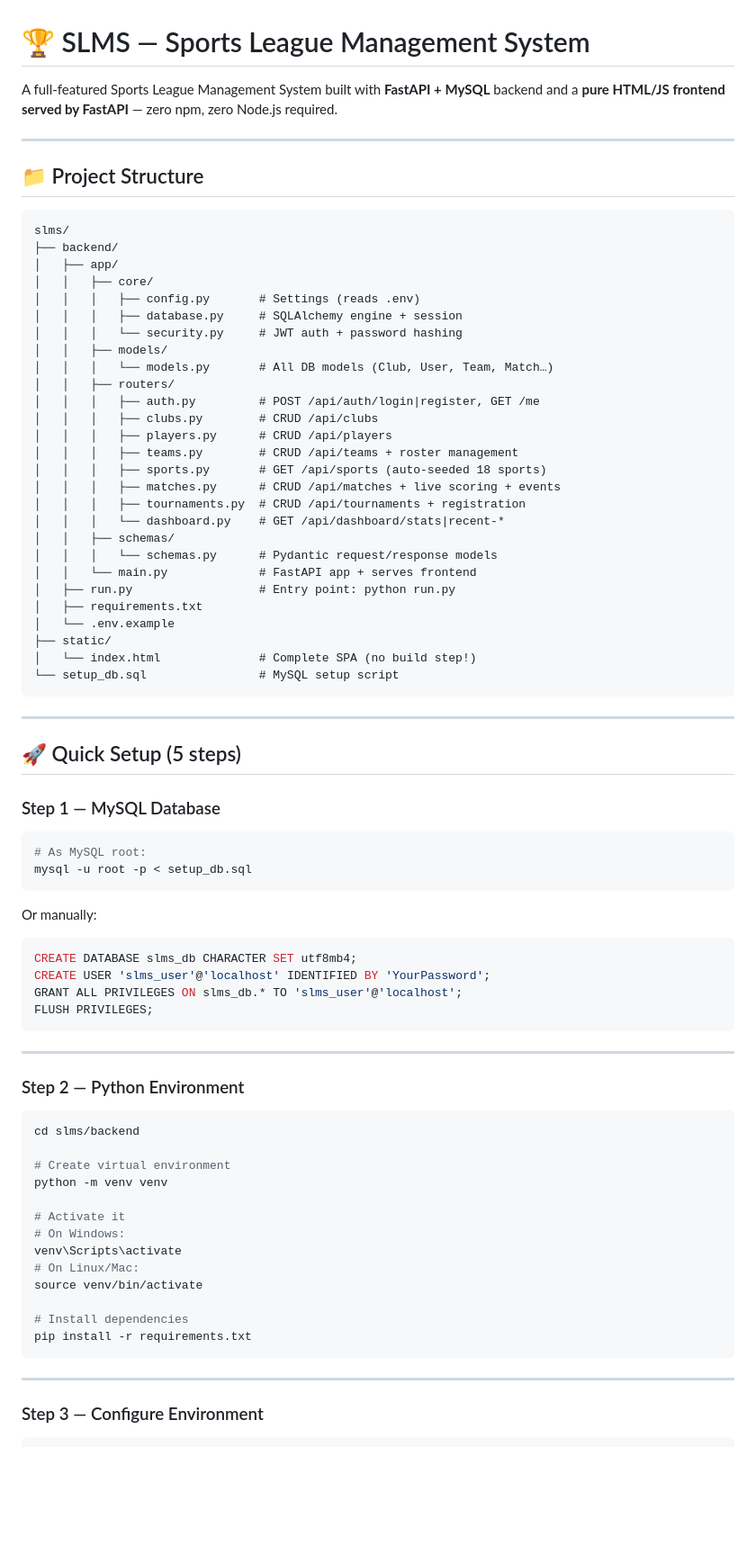
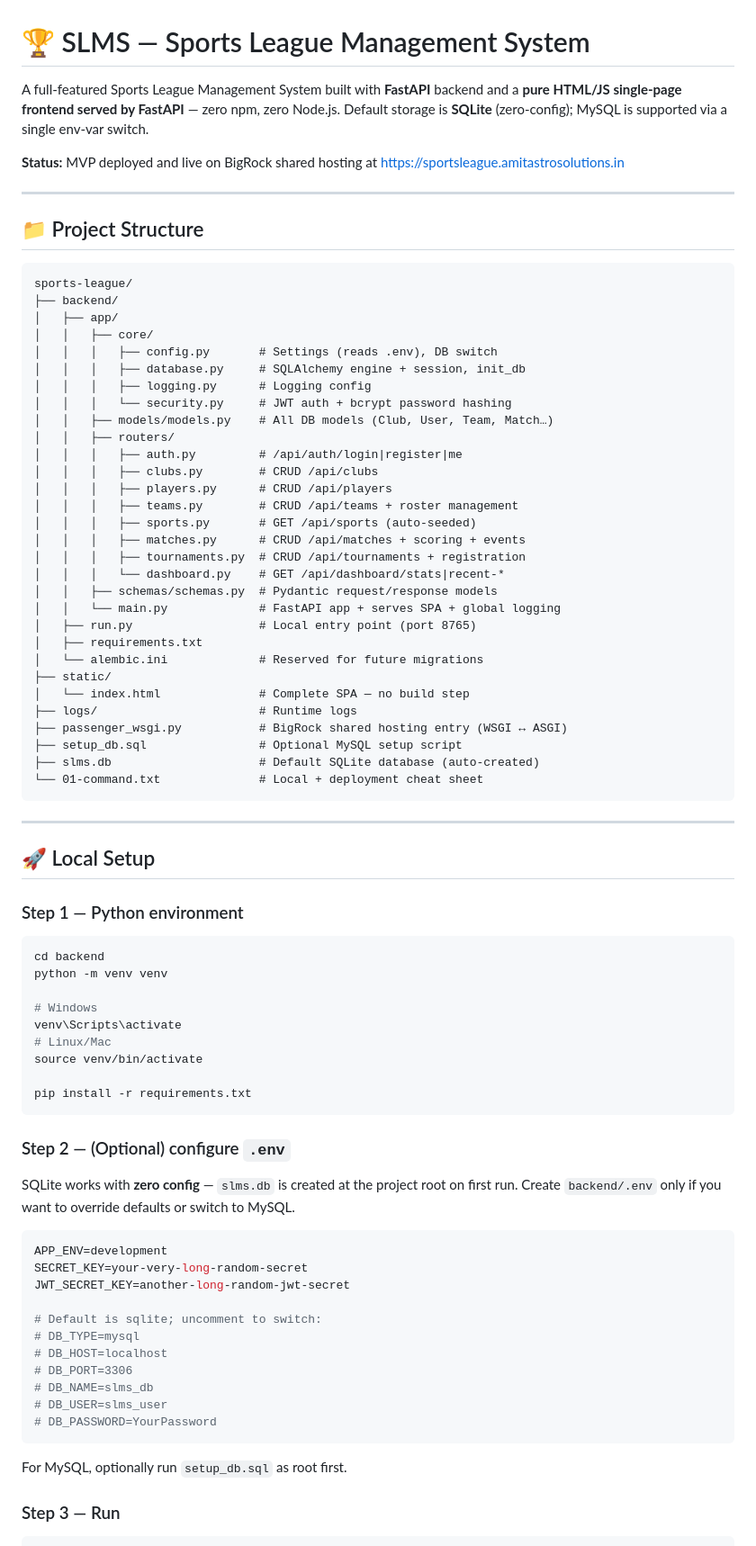
Before and after one commit to thamit1/sports-league, a Markdown page: README.md, the part around one of its changes. Shown at 90% size. Rendered like a GitHub page; blank space fills up the shorter version.

````diff
--- a/README.md
+++ b/README.md
@@ -1,83 +1,90 @@
 # 🏆 SLMS — Sports League Management System
 
-A full-featured Sports League Management System built with **FastAPI + MySQL** backend
-and a **pure HTML/JS frontend served by FastAPI** — zero npm, zero Node.js required.
+A full-featured Sports League Management System built with **FastAPI** backend
+and a **pure HTML/JS single-page frontend served by FastAPI** — zero npm, zero
+Node.js. Default storage is **SQLite** (zero-config); MySQL is supported via a
+single env-var switch.
+
+**Status:** MVP deployed and live on BigRock shared hosting at
+[https://sportsleague.amitastrosolutions.in](https://sportsleague.amitastrosolutions.in)
 
 ---
 
 ## 📁 Project Structure
 
 ```
-slms/
+sports-league/
 ├── backend/
 │   ├── app/
 │   │   ├── core/
-│   │   │   ├── config.py       # Settings (reads .env)
-│   │   │   ├── database.py     # SQLAlchemy engine + session
-│   │   │   └── security.py     # JWT auth + password hashing
-│   │   ├── models/
-│   │   │   └── models.py       # All DB models (Club, User, Team, Match…)
+│   │   │   ├── config.py       # Settings (reads .env), DB switch
+│   │   │   ├── database.py     # SQLAlchemy engine + session, init_db
+│   │   │   ├── logging.py      # Logging config
+│   │   │   └── security.py     # JWT auth + bcrypt password hashing
+│   │   ├── models/models.py    # All DB models (Club, User, Team, Match…)
 │   │   ├── routers/
-│   │   │   ├── auth.py         # POST /api/auth/login|register, GET /me
+│   │   │   ├── auth.py         # /api/auth/login|register|me
 │   │   │   ├── clubs.py        # CRUD /api/clubs
 │   │   │   ├── players.py      # CRUD /api/players
 │   │   │   ├── teams.py        # CRUD /api/teams + roster management
-│   │   │   ├── sports.py       # GET /api/sports (auto-seeded 18 sports)
-│   │   │   ├── matches.py      # CRUD /api/matches + live scoring + events
+│   │   │   ├── sports.py       # GET /api/sports (auto-seeded)
+│   │   │   ├── matches.py      # CRUD /api/matches + scoring + events
 │   │   │   ├── tournaments.py  # CRUD /api/tournaments + registration
 │   │   │   └── dashboard.py    # GET /api/dashboard/stats|recent-*
-│   │   ├── schemas/
-│   │   │   └── schemas.py      # Pydantic request/response models
-│   │   └── main.py             # FastAPI app + serves frontend
-│   ├── run.py                  # Entry point: python run.py
+│   │   ├── schemas/schemas.py  # Pydantic request/response models
+│   │   └── main.py             # FastAPI app + serves SPA + global logging
+│   ├── run.py                  # Local entry point (port 8765)
 │   ├── requirements.txt
-│   └── .env.example
+│   └── alembic.ini             # Reserved for future migrations
 ├── static/
-│   └── index.html              # Complete SPA (no build step!)
-└── setup_db.sql                # MySQL setup script
+│   └── index.html              # Complete SPA — no build step
+├── logs/                       # Runtime logs
+├── passenger_wsgi.py           # BigRock shared hosting entry (WSGI ↔ ASGI)
+├── setup_db.sql                # Optional MySQL setup script
+├── slms.db                     # Default SQLite database (auto-created)
+└── 01-command.txt              # Local + deployment cheat sheet
 ```
 
 ---
 
-## 🚀 Quick Setup (5 steps)
+## 🚀 Local Setup
 
-### Step 1 — MySQL Database
+### Step 1 — Python environment
 
 ```bash
-# As MySQL root:
-mysql -u root -p < setup_db.sql
-```
-
-Or manually:
-```sql
-CREATE DATABASE slms_db CHARACTER SET utf8mb4;
-CREATE USER 'slms_user'@'localhost' IDENTIFIED BY 'YourPassword';
-GRANT ALL PRIVILEGES ON slms_db.* TO 'slms_user'@'localhost';
-FLUSH PRIVILEGES;
-```
-
----
-
-### Step 2 — Python Environment
-
-```bash
-cd slms/backend
-
-# Create virtual environment
+cd backend
 python -m venv venv
 
-# Activate it
-# On Windows:
+# Windows
 venv\Scripts\activate
-# On Linux/Mac:
+# Linux/Mac
 source venv/bin/activate
 
-# Install dependencies
 pip install -r requirements.txt
 ```
 
----
+### Step 2 — (Optional) configure `.env`
 
-### Step 3 — Configure Environment
+SQLite works with **zero config** — `slms.db` is created at the project root on
+first run. Create `backend/.env` only if you want to override defaults or
+switch to MySQL.
+
+```env
+APP_ENV=development
+SECRET_KEY=your-very-long-random-secret
+JWT_SECRET_KEY=another-long-random-jwt-secret
+
+# Default is sqlite; uncomment to switch:
+# DB_TYPE=mysql
+# DB_HOST=localhost
+# DB_PORT=3306
+# DB_NAME=slms_db
+# DB_USER=slms_user
+# DB_PASSWORD=YourPassword
+```
+
+For MySQL, optionally run `setup_db.sql` as root first.
+
+### Step 3 — Run
 
 ```bash
````
Also changed, not shown: other parts of README.md (+130 -129 lines).
